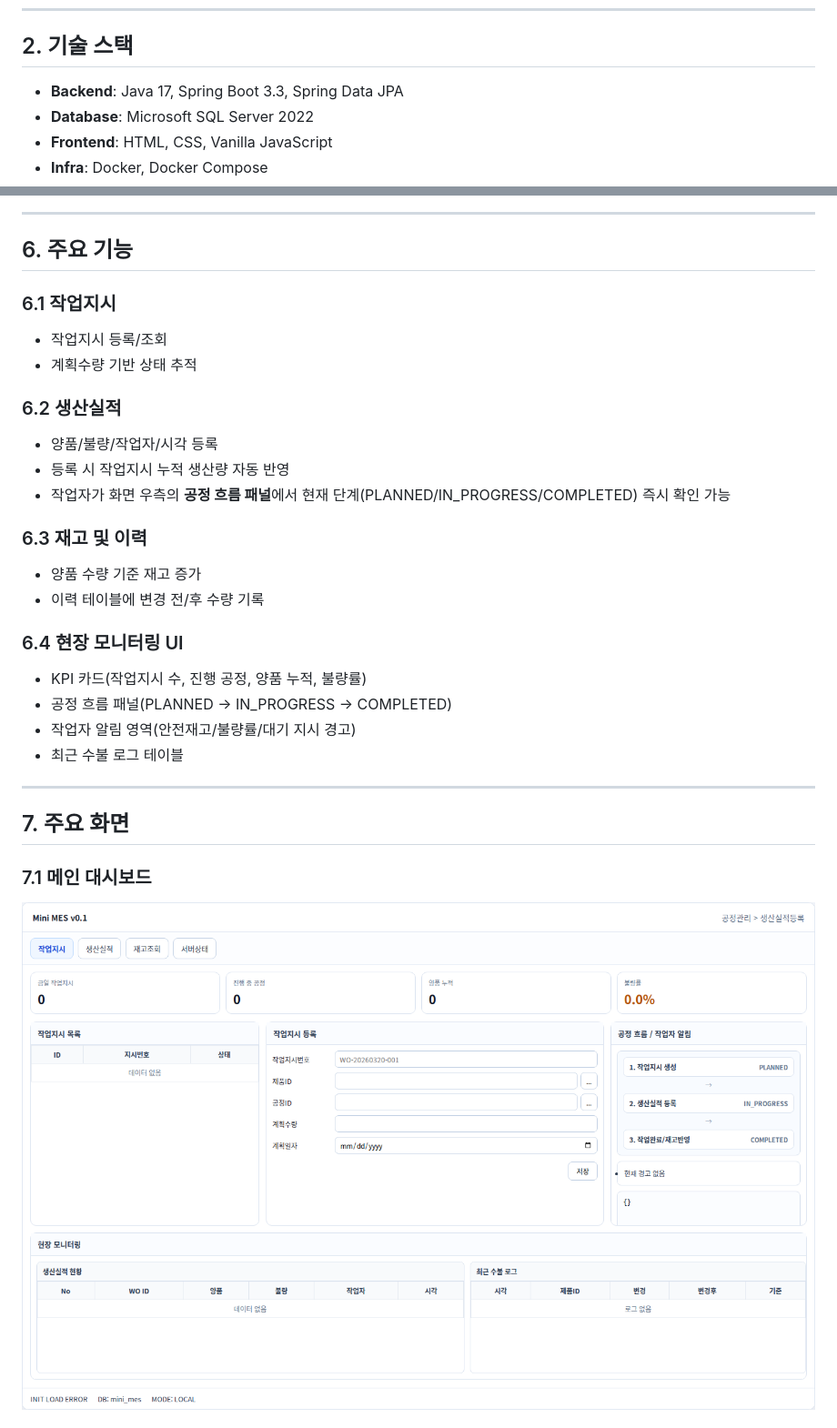
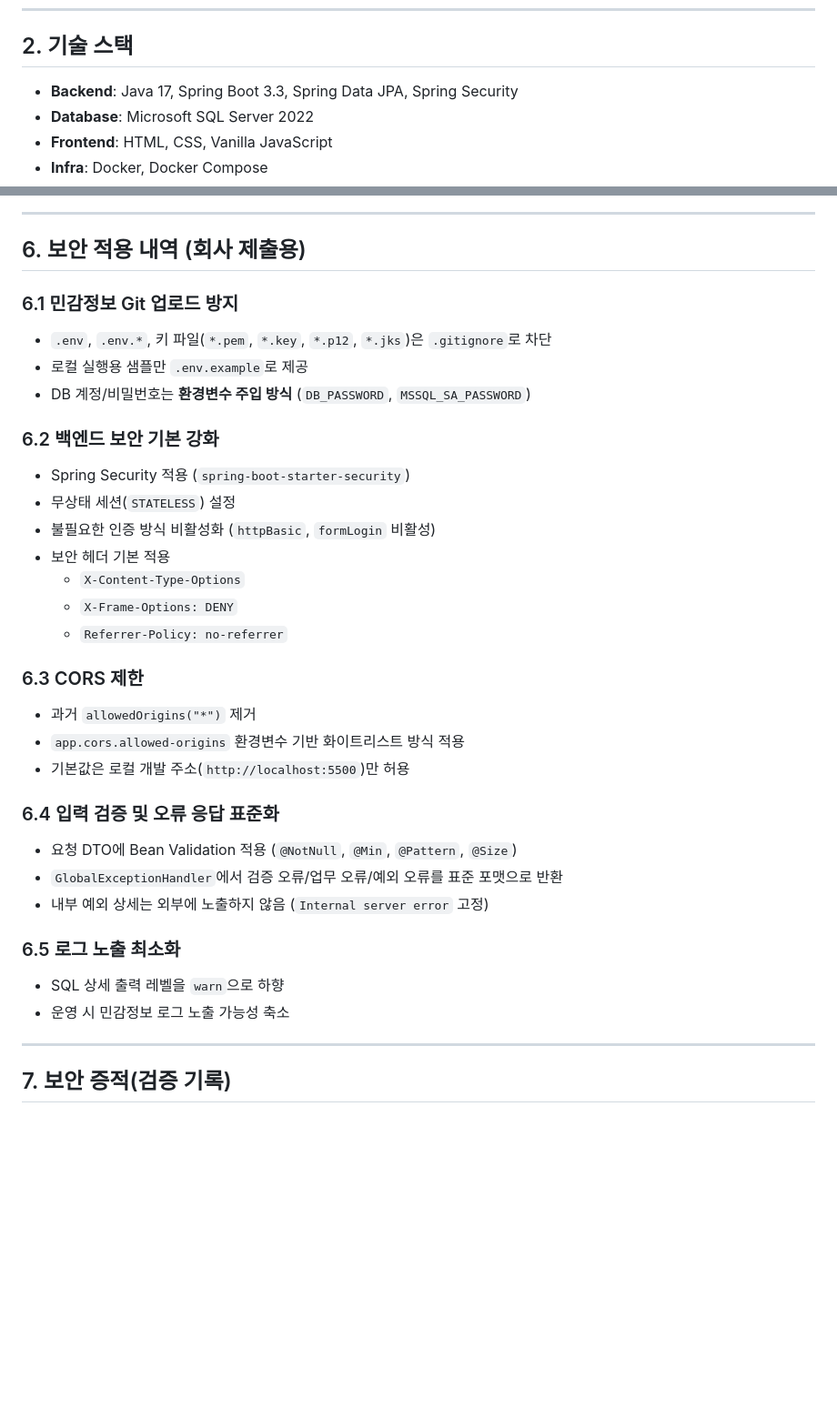
Before and after one commit to jinseonyeong087-ship-it/MES-project, a Markdown page: README.md, 2 parts joined by grey strips. Shown at 91% size. Drawn GitHub-style; pictures changed too: captures/01-main-dashboard.png; blank space fills up the shorter version.

Commit message:
MES 1차 고도화(보안 강화, 유지보수성 개선, README 증적 문서화)

```diff
--- a/README.md
+++ b/README.md
@@ -17,7 +17,7 @@
 ---
 
 ## 2. 기술 스택
-- **Backend**: Java 17, Spring Boot 3.3, Spring Data JPA
+- **Backend**: Java 17, Spring Boot 3.3, Spring Data JPA, Spring Security
 - **Database**: Microsoft SQL Server 2022
 - **Frontend**: HTML, CSS, Vanilla JavaScript
 - **Infra**: Docker, Docker Compose
@@ -110,29 +62,37 @@ erDiagram
 
 ---
 
-## 6. 주요 기능
-### 6.1 작업지시
-- 작업지시 등록/조회
-- 계획수량 기반 상태 추적
+## 6. 보안 적용 내역 (회사 제출용)
 
-### 6.2 생산실적
-- 양품/불량/작업자/시각 등록
-- 등록 시 작업지시 누적 생산량 자동 반영
-- 작업자가 화면 우측의 **공정 흐름 패널**에서 현재 단계(PLANNED/IN_PROGRESS/COMPLETED) 즉시 확인 가능
+### 6.1 민감정보 Git 업로드 방지
+- `.env`, `.env.*`, 키 파일(`*.pem`, `*.key`, `*.p12`, `*.jks`)은 `.gitignore`로 차단
+- 로컬 실행용 샘플만 `.env.example`로 제공
+- DB 계정/비밀번호는 **환경변수 주입 방식** (`DB_PASSWORD`, `MSSQL_SA_PASSWORD`)
 
-### 6.3 재고 및 이력
-- 양품 수량 기준 재고 증가
-- 이력 테이블에 변경 전/후 수량 기록
+### 6.2 백엔드 보안 기본 강화
+- Spring Security 적용 (`spring-boot-starter-security`)
+- 무상태 세션(`STATELESS`) 설정
+- 불필요한 인증 방식 비활성화 (`httpBasic`, `formLogin` 비활성)
+- 보안 헤더 기본 적용
+  - `X-Content-Type-Options`
+  - `X-Frame-Options: DENY`
+  - `Referrer-Policy: no-referrer`
 
-### 6.4 현장 모니터링 UI
-- KPI 카드(작업지시 수, 진행 공정, 양품 누적, 불량률)
-- 공정 흐름 패널(PLANNED → IN_PROGRESS → COMPLETED)
-- 작업자 알림 영역(안전재고/불량률/대기 지시 경고)
-- 최근 수불 로그 테이블
+### 6.3 CORS 제한
+- 과거 `allowedOrigins("*")` 제거
+- `app.cors.allowed-origins` 환경변수 기반 화이트리스트 방식 적용
+- 기본값은 로컬 개발 주소(`http://localhost:5500`)만 허용
+
+### 6.4 입력 검증 및 오류 응답 표준화
+- 요청 DTO에 Bean Validation 적용 (`@NotNull`, `@Min`, `@Pattern`, `@Size`)
+- `GlobalExceptionHandler`에서 검증 오류/업무 오류/예외 오류를 표준 포맷으로 반환
+- 내부 예외 상세는 외부에 노출하지 않음 (`Internal server error` 고정)
+
+### 6.5 로그 노출 최소화
+- SQL 상세 출력 레벨을 `warn`으로 하향
+- 운영 시 민감정보 로그 노출 가능성 축소
 
 ---
 
-## 7. 주요 화면
-### 7.1 메인 대시보드
-![Main](captures/01-main-dashboard.png)
+## 7. 보안 증적(검증 기록)
 
```
Also changed, not shown: other parts of README.md (+46 -83 lines), captures/02-workorder-created.png, captures/03-production-result.png, captures/04-inventory-balance.png, captures/05-completed-and-log.png, 13 other files.
